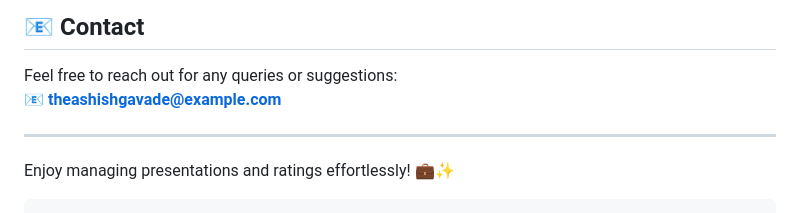
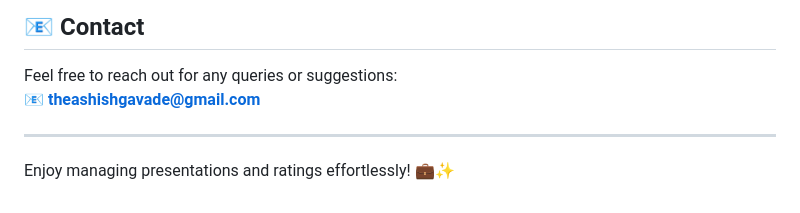
Before and after one commit to theashishgavade/Presentation-App, a Markdown page: README.md, the part around the change. GitHub-like rendering.

````diff
--- a/README.md
+++ b/README.md
@@ -195,9 +195,8 @@ This project is licensed under the MIT License. See the [LICENSE](./LICENSE) fil
 ## 📧 **Contact**
 
 Feel free to reach out for any queries or suggestions:
-📧 **theashishgavade@example.com**
+📧 **theashishgavade@gmail.com**
 
 ---
 
 Enjoy managing presentations and ratings effortlessly! 💼✨
-```
````
